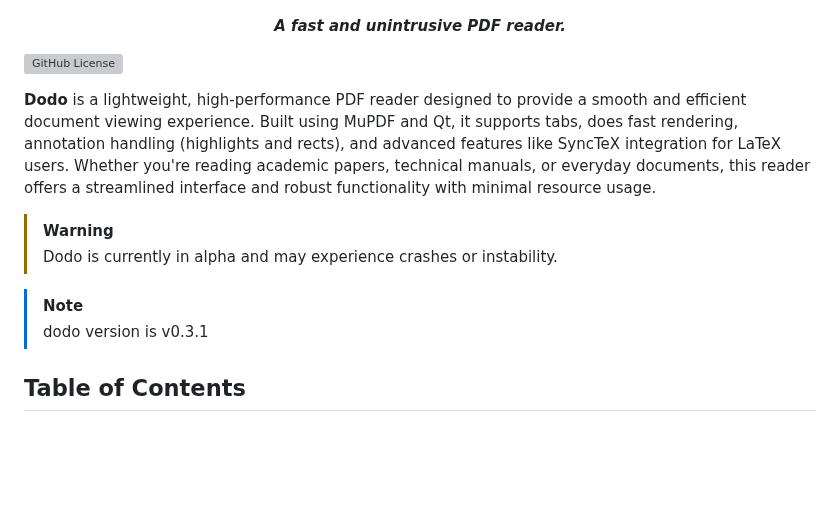
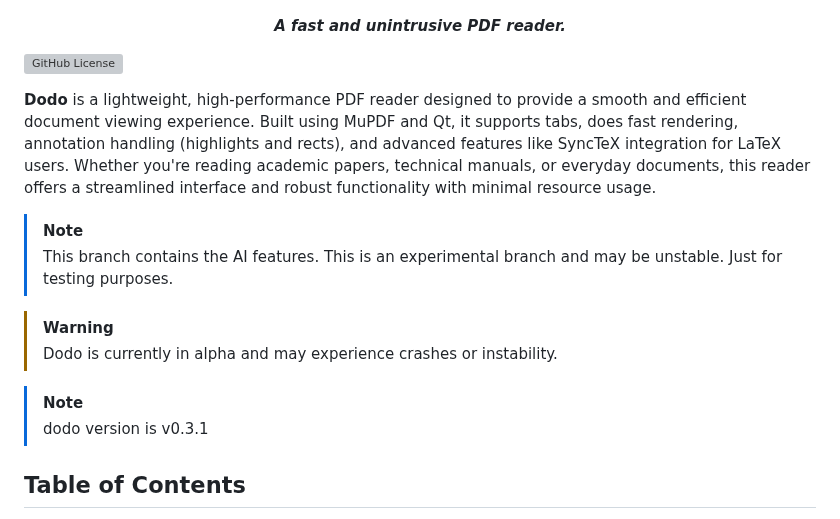
Before and after one commit to dheerajshenoy/dodo, a Markdown page: README.md, the part around the change. Drawn GitHub-style; blank space fills up the shorter version; grey boxes are pictures that could not be loaded.

Commit message:
mention about AI branch

```diff
--- a/README.md
+++ b/README.md
@@ -5,17 +5,24 @@
 
 [![GitHub License](https://shields.io/badge/LICENSE-AGPL-3)](https://opensource.org/license/agpl-v3)
 
+
+
 **Dodo** is a lightweight, high-performance PDF reader designed to provide a smooth and
 efficient document viewing experience. Built using MuPDF and Qt, it supports tabs, does fast rendering,
 annotation handling (highlights and rects), and advanced features like SyncTeX integration for LaTeX users.
 Whether you're reading academic papers, technical manuals, or everyday documents, this reader offers a
 streamlined interface and robust functionality with minimal resource usage.
 
+
+> [!NOTE]
+> This branch contains the AI features. This is an experimental branch and may be unstable. Just for testing purposes.
+
 > [!WARNING]
 > Dodo is currently in alpha and may experience crashes or instability.
 
 > [!NOTE]
 > dodo version is v0.3.1
+
 
 ## Table of Contents
 
```
